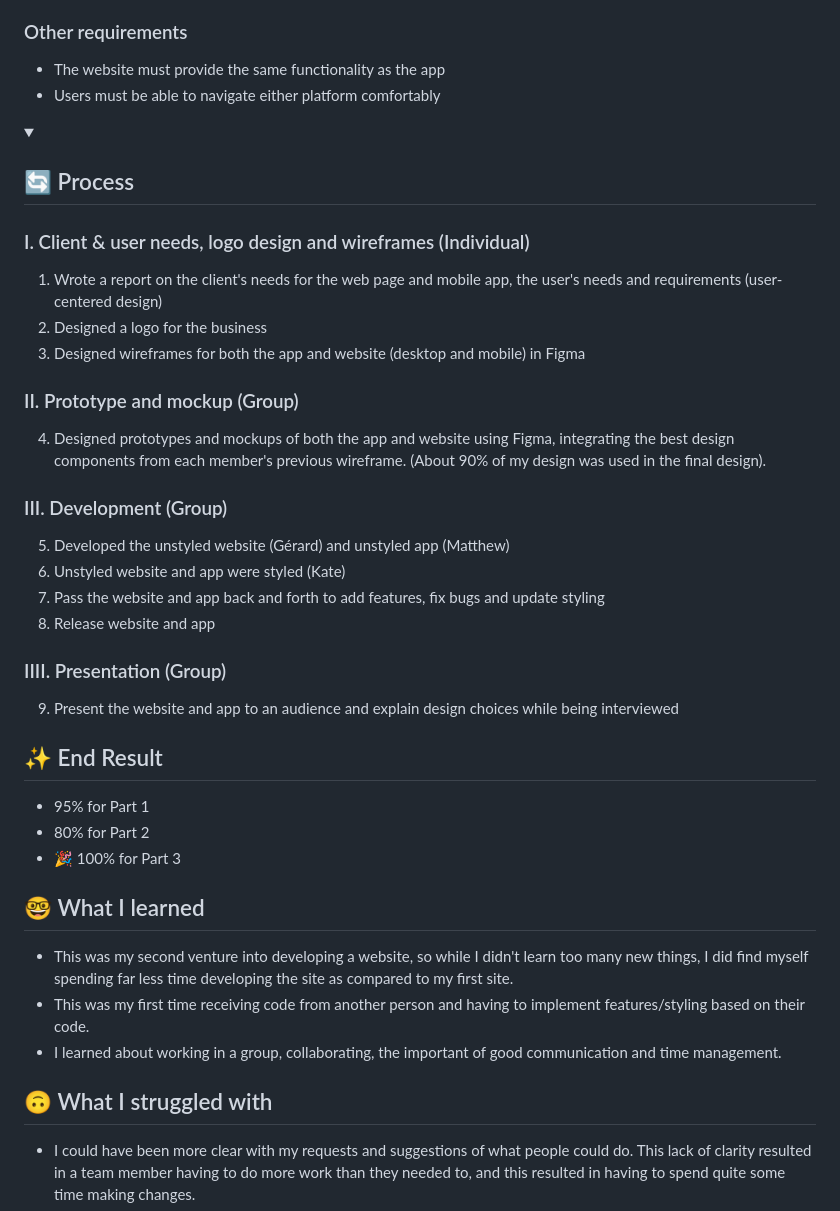
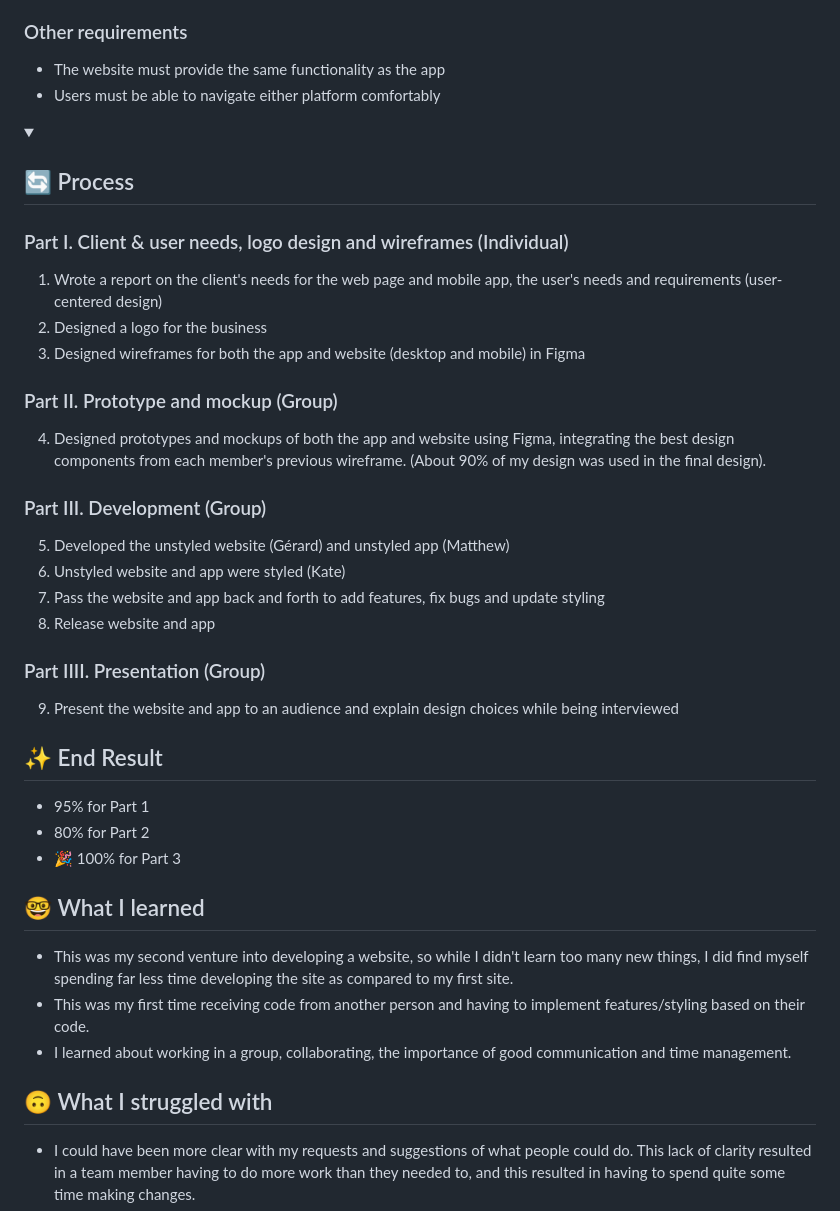
Before and after one commit to YayoKB/ETN-Website, a Markdown page: README.md, the part around one of its changes. Drawn GitHub-style; folded sections open.

Commit message:
Fix typos and update team members section

```diff
--- a/README.md
+++ b/README.md
@@ -39,6 +45,7 @@ This group project formed part of the Work Integrated Learning module where we h
 - Ability to go back to previous page
 
 ### Other requirements
+
 - The website must provide the same functionality as the app
 - Users must be able to navigate either platform comfortably
 </details>
@@ -46,35 +53,42 @@ This group project formed part of the Work Integrated Learning module where we h
 <details>
   <summary><h2>🔄 Process</h2></summary>
 
-### I. Client & user needs, logo design and wireframes (Individual)
+### Part I. Client & user needs, logo design and wireframes (Individual)
+
 1. Wrote a report on the client's needs for the web page and mobile app, the user's needs and requirements (user-centered design)
 2. Designed a logo for the business
 3. Designed wireframes for both the app and website (desktop and mobile) in Figma
 
-### II. Prototype and mockup (Group)
+### Part II. Prototype and mockup (Group)
+
 4. Designed prototypes and mockups of both the app and website using Figma, integrating the best design components from each member's previous wireframe. (About 90% of my design was used in the final design).
 
-### III. Development (Group)
+### Part III. Development (Group)
+
 5. Developed the unstyled website (Gérard) and unstyled app (Matthew)
 6. Unstyled website and app were styled (Kate)
 7. Pass the website and app back and forth to add features, fix bugs and update styling
 8. Release website and app
 
-### IIII. Presentation (Group)
+### Part IIII. Presentation (Group)
+
 9. Present the website and app to an audience and explain design choices while being interviewed
-  </details>
+</details>
 
 ## ✨ End Result
+
 - 95% for Part 1
 - 80% for Part 2
 - 🎉 100% for Part 3
 
 ## 🤓 What I learned
+
 - This was my second venture into developing a website, so while I didn't learn too many new things, I did find myself spending far less time developing the site as compared to my first site.
 - This was my first time receiving code from another person and having to implement features/styling based on their code.
-- I learned about working in a group, collaborating, the important of good communication and time management.
+- I learned about working in a group, collaborating, the importance of good communication and time management.
 
 ## 🙃 What I struggled with
+
 - I could have been more clear with my requests and suggestions of what people could do. This lack of clarity resulted in a team member having to do more work than they needed to, and this resulted in having to spend quite some time making changes.
 - I don't know if I would count this as a struggle, but I ended up pulling an all-nighter combined with a non-stop 7-hour-long session adding features last-minute. So, my time management could be better, but this was also a consequence of the previous "mistake".
 - I tend to be a perfectionist, so I worried that my constant request for changes, features and fixes could have been annoying or frustrating to my team members.
```
Also changed, not shown: other parts of README.md (+7 -1 lines).
